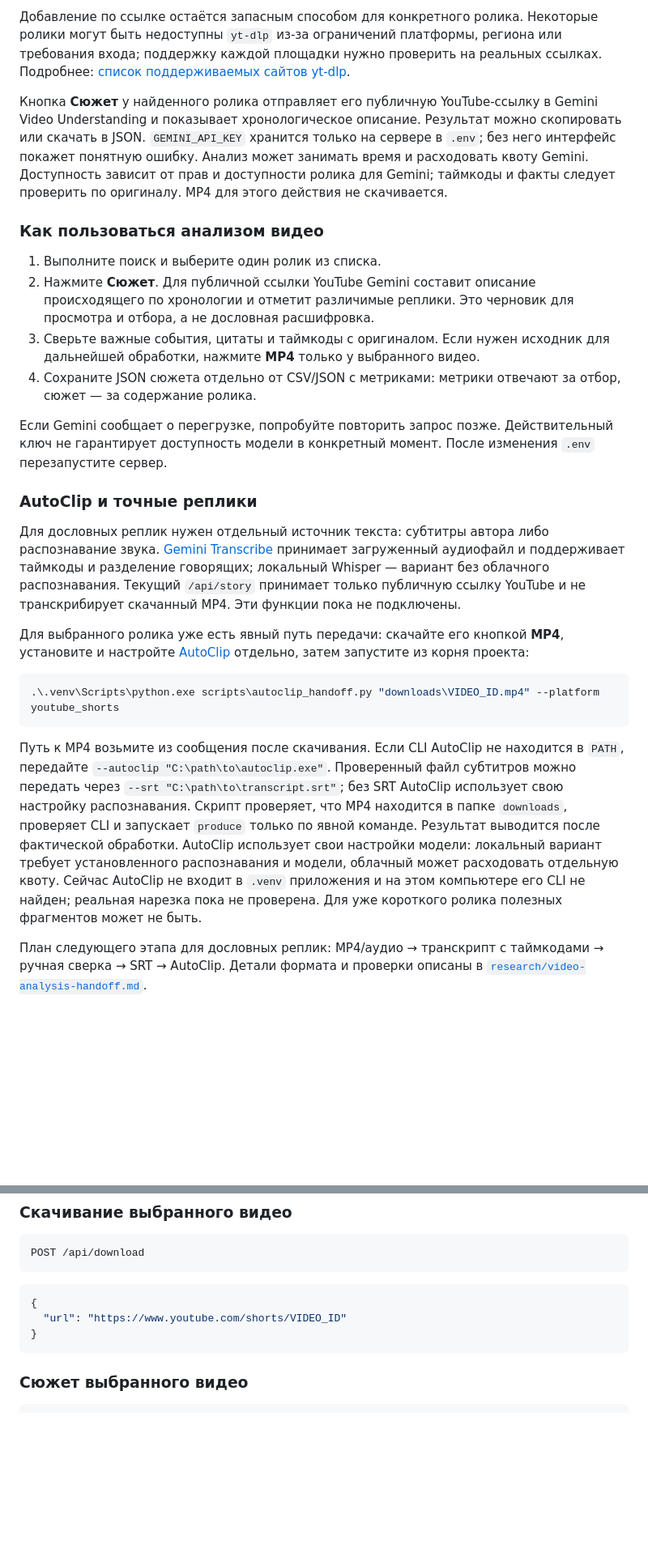
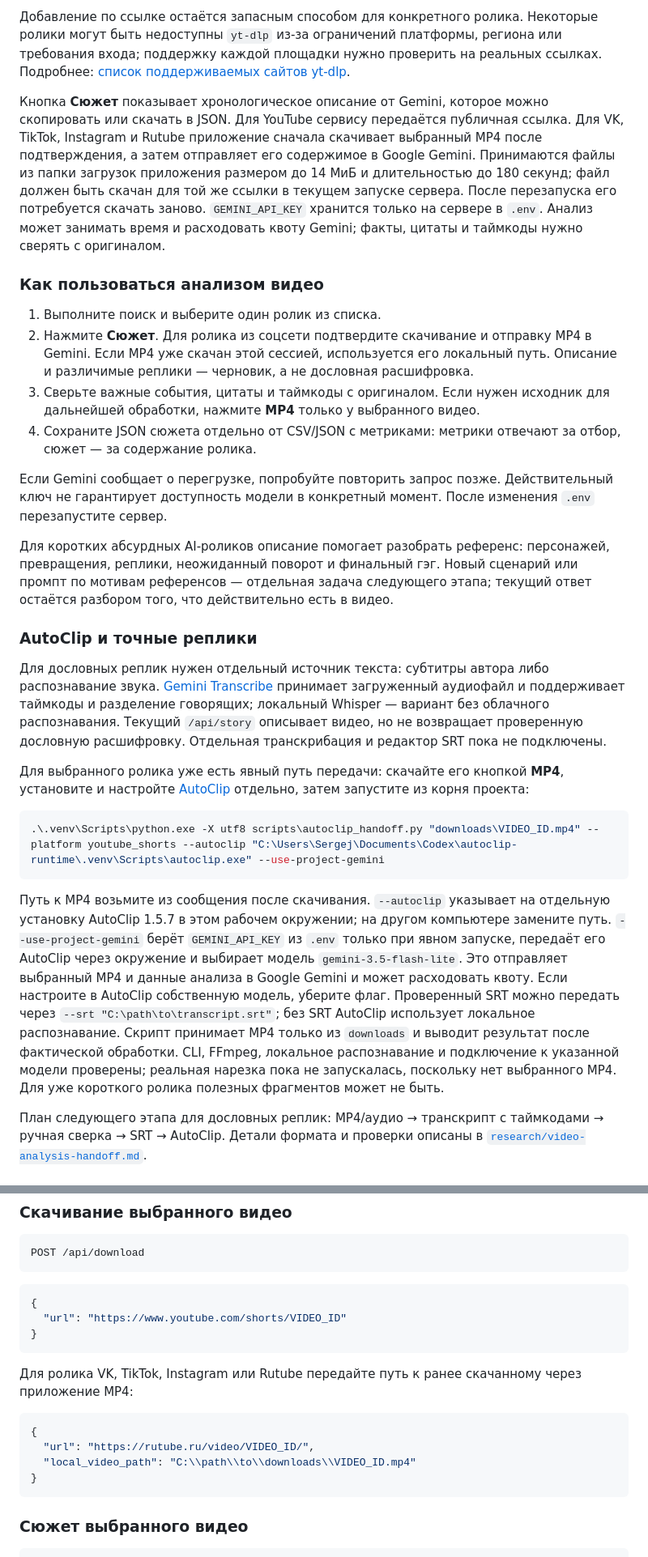
Before and after one commit to JellyfishKa/confac-ut-shorts-scrapping, a Markdown page: README.md, 2 parts joined by grey strips. Shown at 81% size. Rendered like a GitHub page; blank space fills up the shorter version.

Commit message:
docs: explain social story and AutoClip setup for short videos
Document consented MP4 transfer and limits, the separate AutoClip 1.5.7 runtime, the Gemini handoff command, and how factual reference breakdown supports surreal short-form concepts.

````diff
--- a/README.md
+++ b/README.md
@@ -229,28 +229,30 @@ http://127.0.0.1:8000
 
 Добавление по ссылке остаётся запасным способом для конкретного ролика. Некоторые ролики могут быть недоступны `yt-dlp` из-за ограничений платформы, региона или требования входа; поддержку каждой площадки нужно проверить на реальных ссылках. Подробнее: [список поддерживаемых сайтов yt-dlp](https://github.com/yt-dlp/yt-dlp/blob/master/supportedsites.md).
 
-Кнопка **Сюжет** у найденного ролика отправляет его публичную YouTube-ссылку в Gemini Video Understanding и показывает хронологическое описание. Результат можно скопировать или скачать в JSON. `GEMINI_API_KEY` хранится только на сервере в `.env`; без него интерфейс покажет понятную ошибку. Анализ может занимать время и расходовать квоту Gemini. Доступность зависит от прав и доступности ролика для Gemini; таймкоды и факты следует проверить по оригиналу. MP4 для этого действия не скачивается.
+Кнопка **Сюжет** показывает хронологическое описание от Gemini, которое можно скопировать или скачать в JSON. Для YouTube сервису передаётся публичная ссылка. Для VK, TikTok, Instagram и Rutube приложение сначала скачивает выбранный MP4 после подтверждения, а затем отправляет его содержимое в Google Gemini. Принимаются файлы из папки загрузок приложения размером до 14 МиБ и длительностью до 180 секунд; файл должен быть скачан для той же ссылки в текущем запуске сервера. После перезапуска его потребуется скачать заново. `GEMINI_API_KEY` хранится только на сервере в `.env`. Анализ может занимать время и расходовать квоту Gemini; факты, цитаты и таймкоды нужно сверять с оригиналом.
 
 ### Как пользоваться анализом видео
 
 1. Выполните поиск и выберите один ролик из списка.
-2. Нажмите **Сюжет**. Для публичной ссылки YouTube Gemini составит описание происходящего по хронологии и отметит различимые реплики. Это черновик для просмотра и отбора, а не дословная расшифровка.
+2. Нажмите **Сюжет**. Для ролика из соцсети подтвердите скачивание и отправку MP4 в Gemini. Если MP4 уже скачан этой сессией, используется его локальный путь. Описание и различимые реплики — черновик, а не дословная расшифровка.
 3. Сверьте важные события, цитаты и таймкоды с оригиналом. Если нужен исходник для дальнейшей обработки, нажмите **MP4** только у выбранного видео.
 4. Сохраните JSON сюжета отдельно от CSV/JSON с метриками: метрики отвечают за отбор, сюжет — за содержание ролика.
 
 Если Gemini сообщает о перегрузке, попробуйте повторить запрос позже. Действительный ключ не гарантирует доступность модели в конкретный момент. После изменения `.env` перезапустите сервер.
 
+Для коротких абсурдных AI-роликов описание помогает разобрать референс: персонажей, превращения, реплики, неожиданный поворот и финальный гэг. Новый сценарий или промпт по мотивам референсов — отдельная задача следующего этапа; текущий ответ остаётся разбором того, что действительно есть в видео.
+
 ### AutoClip и точные реплики
 
-Для дословных реплик нужен отдельный источник текста: субтитры автора либо распознавание звука. [Gemini Transcribe](https://ai.google.dev/gemini-api/docs/transcribe) принимает загруженный аудиофайл и поддерживает таймкоды и разделение говорящих; локальный Whisper — вариант без облачного распознавания. Текущий `/api/story` принимает только публичную ссылку YouTube и не транскрибирует скачанный MP4. Эти функции пока не подключены.
+Для дословных реплик нужен отдельный источник текста: субтитры автора либо распознавание звука. [Gemini Transcribe](https://ai.google.dev/gemini-api/docs/transcribe) принимает загруженный аудиофайл и поддерживает таймкоды и разделение говорящих; локальный Whisper — вариант без облачного распознавания. Текущий `/api/story` описывает видео, но не возвращает проверенную дословную расшифровку. Отдельная транскрибация и редактор SRT пока не подключены.
 
 Для выбранного ролика уже есть явный путь передачи: скачайте его кнопкой **MP4**, установите и настройте [AutoClip](https://github.com/zhouxiaoka/autoclip/blob/main/docs/CLI_AND_MCP.md) отдельно, затем запустите из корня проекта:
 
 ```powershell
-.\.venv\Scripts\python.exe scripts\autoclip_handoff.py "downloads\VIDEO_ID.mp4" --platform youtube_shorts
+.\.venv\Scripts\python.exe -X utf8 scripts\autoclip_handoff.py "downloads\VIDEO_ID.mp4" --platform youtube_shorts --autoclip "C:\Users\Sergej\Documents\Codex\autoclip-runtime\.venv\Scripts\autoclip.exe" --use-project-gemini
 ```
 
-Путь к MP4 возьмите из сообщения после скачивания. Если CLI AutoClip не находится в `PATH`, передайте `--autoclip "C:\path\to\autoclip.exe"`. Проверенный файл субтитров можно передать через `--srt "C:\path\to\transcript.srt"`; без SRT AutoClip использует свою настройку распознавания. Скрипт проверяет, что MP4 находится в папке `downloads`, проверяет CLI и запускает `produce` только по явной команде. Результат выводится после фактической обработки. AutoClip использует свои настройки модели: локальный вариант требует установленного распознавания и модели, облачный может расходовать отдельную квоту. Сейчас AutoClip не входит в `.venv` приложения и на этом компьютере его CLI не найден; реальная нарезка пока не проверена. Для уже короткого ролика полезных фрагментов может не быть.
+Путь к MP4 возьмите из сообщения после скачивания. `--autoclip` указывает на отдельную установку AutoClip 1.5.7 в этом рабочем окружении; на другом компьютере замените путь. `--use-project-gemini` берёт `GEMINI_API_KEY` из `.env` только при явном запуске, передаёт его AutoClip через окружение и выбирает модель `gemini-3.5-flash-lite`. Это отправляет выбранный MP4 и данные анализа в Google Gemini и может расходовать квоту. Если настроите в AutoClip собственную модель, уберите флаг. Проверенный SRT можно передать через `--srt "C:\path\to\transcript.srt"`; без SRT AutoClip использует локальное распознавание. Скрипт принимает MP4 только из `downloads` и выводит результат после фактической обработки. CLI, FFmpeg, локальное распознавание и подключение к указанной модели проверены; реальная нарезка пока не запускалась, поскольку нет выбранного MP4. Для уже короткого ролика полезных фрагментов может не быть.
 
 План следующего этапа для дословных реплик: MP4/аудио → транскрипт с таймкодами → ручная сверка → SRT → AutoClip. Детали формата и проверки описаны в [`research/video-analysis-handoff.md`](research/video-analysis-handoff.md).
 
@@ -397,6 +399,15 @@ POST /api/download
 }
 ```
 
+Для ролика VK, TikTok, Instagram или Rutube передайте путь к ранее скачанному через приложение MP4:
+
+```json
+{
+  "url": "https://rutube.ru/video/VIDEO_ID/",
+  "local_video_path": "C:\\path\\to\\downloads\\VIDEO_ID.mp4"
+}
+```
+
 ### Сюжет выбранного видео
 
 ```http
````
Also changed, not shown: other parts of README.md (+2 -2 lines), research/video-analysis-handoff.md (+2 -2 lines).
